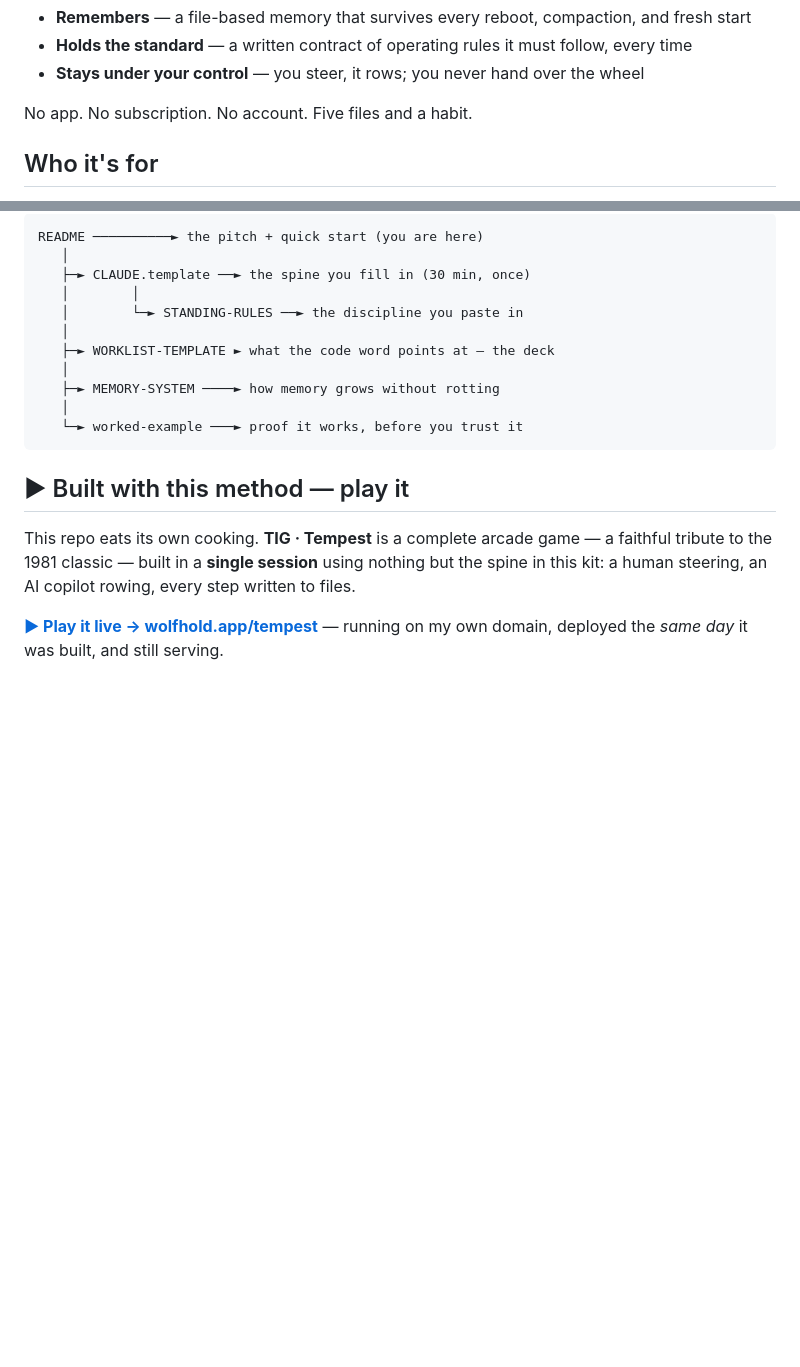
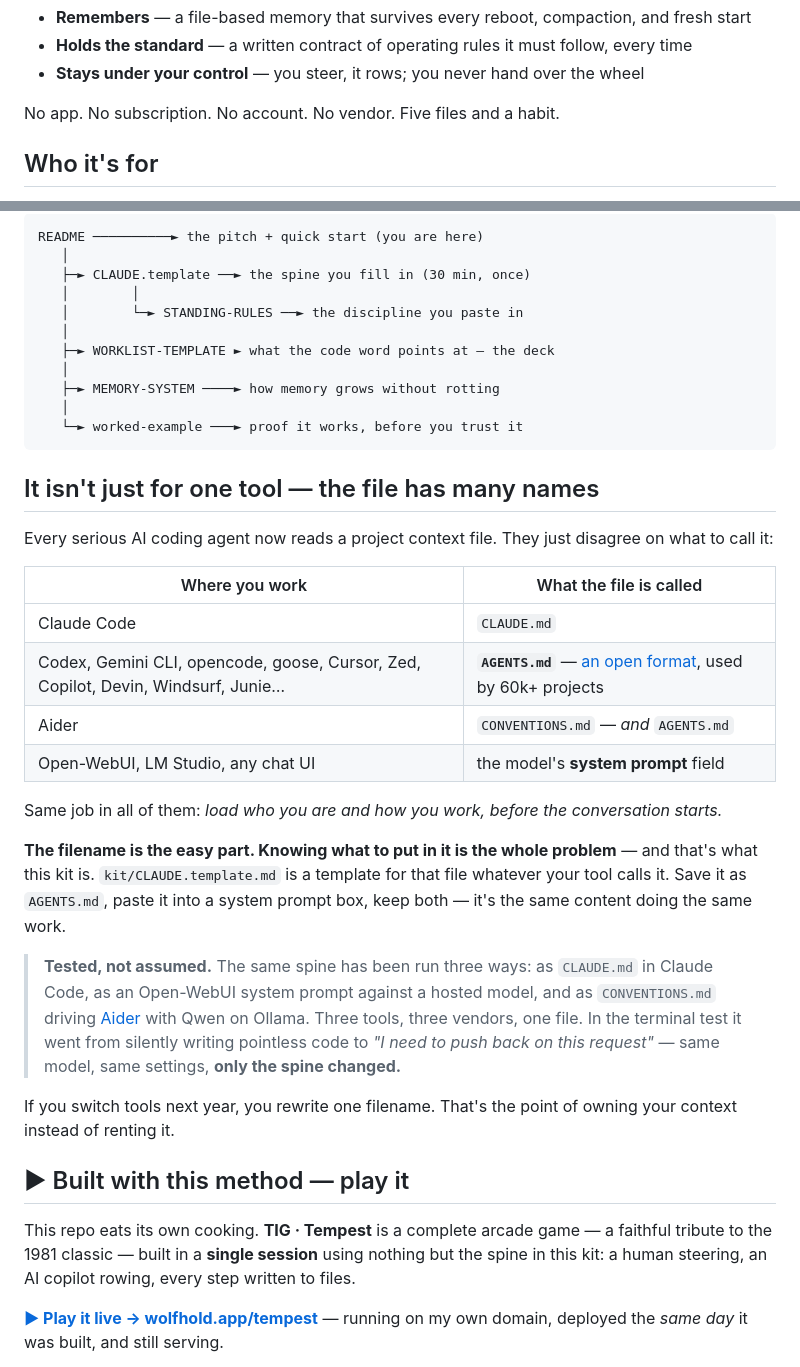
Before and after one commit to akenel/ground-control, a Markdown page: README.md, 2 parts joined by grey strips. Drawn GitHub-style; blank space fills up the shorter version.

Commit message:
docs(readme): the spine isn't Claude-only — it's the file every agent reads
The kit reads as Claude Code-specific because its template is called
CLAUDE.template.md. That undersells it, and it quietly contradicts the
"no app, no subscription, no account" promise — a method that only works
inside one vendor's tool is still a lock-in.

Every serious coding agent now reads a project context file; they only
disagree on the name. AGENTS.md is an open format used by 60k+ projects
and read by Codex, Gemini CLI, opencode, goose, Cursor, Zed, Copilot,
Devin, Windsurf, Junie and Aider. Chat UIs call the same thing a system
prompt field.

So the claim is: the filename is the easy part, knowing what to put in
it is the whole problem, and that is what the kit is.

Stated as tested rather than asserted, because it was. The same spine
has now run as CLAUDE.md in Claude Code, as an Open-WebUI system prompt
against a hosted model, and as CONVENTIONS.md driving aider with Qwen on
Ollama — where it turned silent pointless code into a reasoned pushback
with only the spine changed.

Also adds "No vendor" to the top-line promise, which is now earned.

Co-Authored-By: Claude Opus 5 (1M context) <noreply@anthropic.com>
Claude-Session: https://claude.ai/code/session_013mSP5yb49wWi3wgKtBASFZ

````diff
--- a/README.md
+++ b/README.md
@@ -16,7 +16,7 @@ Ground Control fixes that. It's a tiny starter kit — a handful of files you co
 - **Holds the standard** — a written contract of operating rules it must follow, every time
 - **Stays under your control** — you steer, it rows; you never hand over the wheel
 
-No app. No subscription. No account. Five files and a habit.
+No app. No subscription. No account. No vendor. Five files and a habit.
 
 ## Who it's for
 
@@ -70,6 +70,25 @@ README ──────────► the pitch + quick start (you are here)
    └─► worked-example ───► proof it works, before you trust it
 ```
 
+## It isn't just for one tool — the file has many names
+
+Every serious AI coding agent now reads a project context file. They just disagree on what to call it:
+
+| Where you work | What the file is called |
+|---|---|
+| Claude Code | `CLAUDE.md` |
+| Codex, Gemini CLI, opencode, goose, Cursor, Zed, Copilot, Devin, Windsurf, Junie… | **`AGENTS.md`** — [an open format](https://agents.md/), used by 60k+ projects |
+| Aider | `CONVENTIONS.md` — *and* `AGENTS.md` |
+| Open-WebUI, LM Studio, any chat UI | the model's **system prompt** field |
+
+Same job in all of them: *load who you are and how you work, before the conversation starts.*
+
+**The filename is the easy part. Knowing what to put in it is the whole problem** — and that's what this kit is. `kit/CLAUDE.template.md` is a template for that file whatever your tool calls it. Save it as `AGENTS.md`, paste it into a system prompt box, keep both — it's the same content doing the same work.
+
+> **Tested, not assumed.** The same spine has been run three ways: as `CLAUDE.md` in Claude Code, as an Open-WebUI system prompt against a hosted model, and as `CONVENTIONS.md` driving [Aider](https://aider.chat) with Qwen on Ollama. Three tools, three vendors, one file. In the terminal test it went from silently writing pointless code to *"I need to push back on this request"* — same model, same settings, **only the spine changed.**
+
+If you switch tools next year, you rewrite one filename. That's the point of owning your context instead of renting it.
+
 ## ▶ Built with this method — play it
 
 This repo eats its own cooking. **TIG · Tempest** is a complete arcade game — a faithful tribute to the 1981 classic — built in a **single session** using nothing but the spine in this kit: a human steering, an AI copilot rowing, every step written to files.
````
